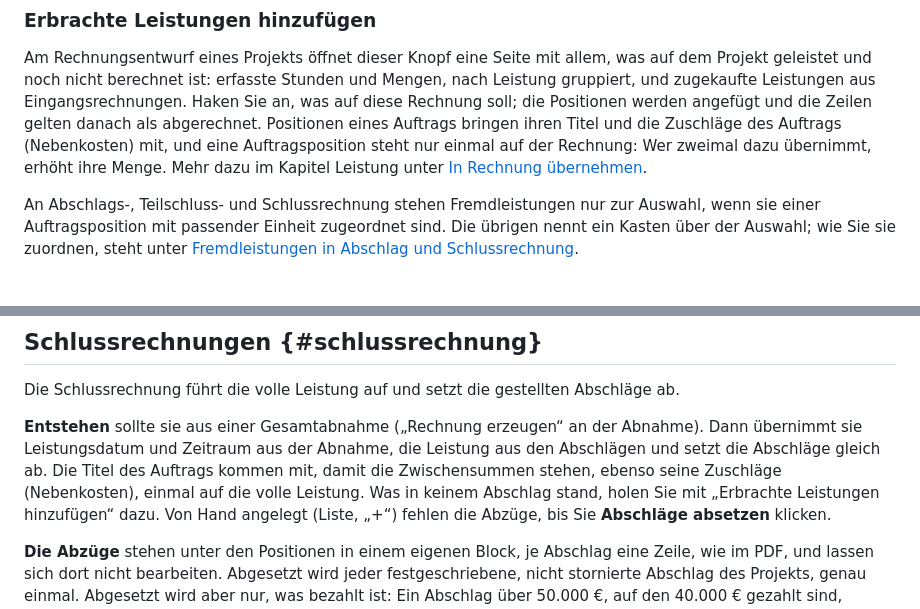
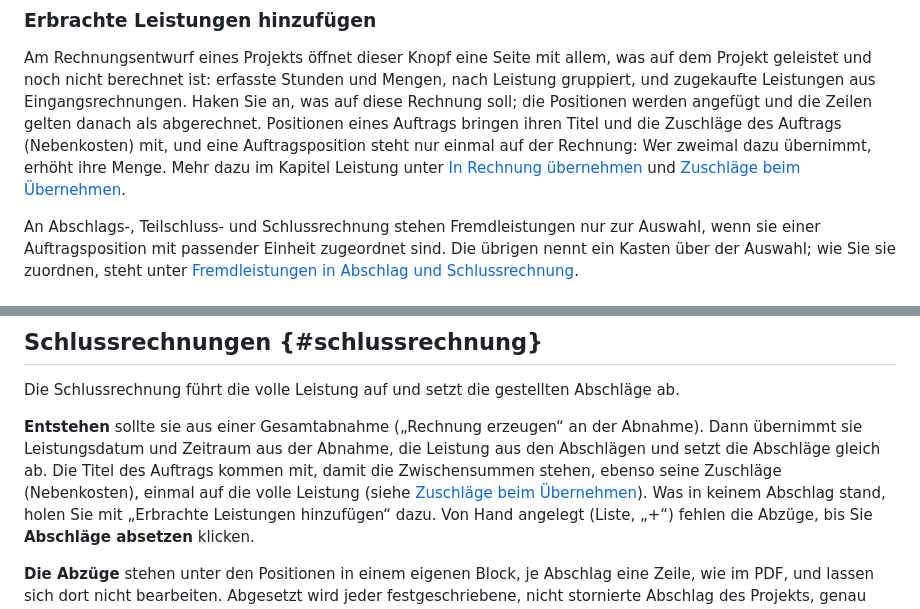
Before and after one commit to paper-werk/paper-werk-app, a Markdown page: hilfe/texte/06-rechnungen.md, 2 parts joined by grey strips. Drawn GitHub-style.

```diff
--- a/hilfe/texte/06-rechnungen.md
+++ b/hilfe/texte/06-rechnungen.md
@@ -76,7 +76,8 @@ abgerechnet. Positionen eines Auftrags bringen ihren Titel und die
 Zuschläge des Auftrags (Nebenkosten) mit, und eine
 Auftragsposition steht nur einmal auf der Rechnung: Wer zweimal dazu
 übernimmt, erhöht ihre Menge. Mehr dazu im Kapitel Leistung unter
-[In Rechnung übernehmen](#in-rechnung-uebernehmen).
+[In Rechnung übernehmen](#in-rechnung-uebernehmen) und
+[Zuschläge beim Übernehmen](#zuschlag-uebernehmen).
 
 An Abschlags-, Teilschluss- und Schlussrechnung stehen Fremdleistungen nur
 zur Auswahl, wenn sie einer Auftragsposition mit passender Einheit
@@ -164,7 +165,8 @@ Abschläge ab.
 der Abnahme). Dann übernimmt sie Leistungsdatum und Zeitraum aus der
 Abnahme, die Leistung aus den Abschlägen und setzt die Abschläge gleich
 ab. Die Titel des Auftrags kommen mit, damit die Zwischensummen stehen,
-ebenso seine Zuschläge (Nebenkosten), einmal auf die volle Leistung.
+ebenso seine Zuschläge (Nebenkosten), einmal auf die volle Leistung
+(siehe [Zuschläge beim Übernehmen](#zuschlag-uebernehmen)).
 Was in keinem Abschlag stand, holen Sie mit „Erbrachte Leistungen
 hinzufügen“ dazu. Von Hand angelegt (Liste, „+“) fehlen die Abzüge, bis
 Sie **Abschläge absetzen** klicken.
```
Also changed, not shown: hilfe/texte/07-leistung.md (+76 -12 lines).
